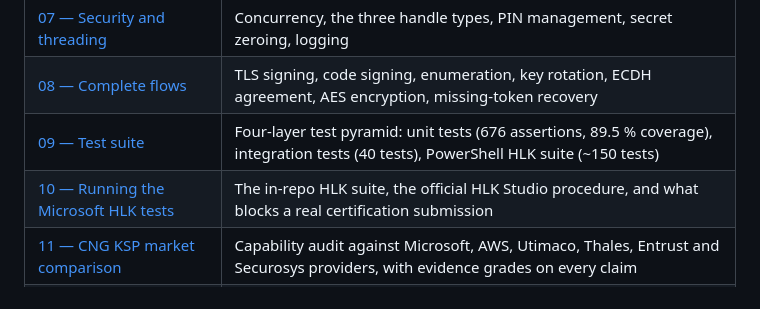
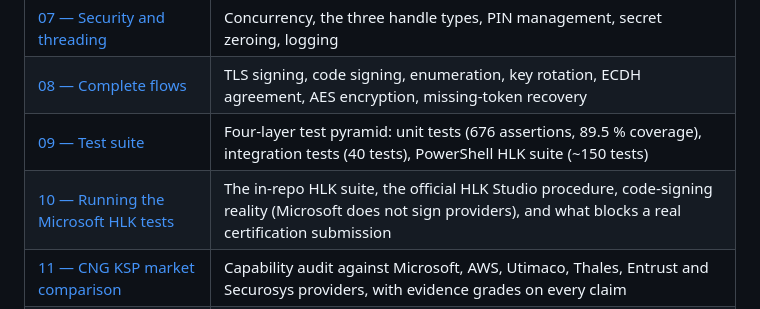
Before and after one commit to Gaillotte/Noida, a Markdown page: softhsm_ksp/docs/00-index.md, the part around the change. Rendered like a GitHub page.

```diff
--- a/softhsm_ksp/docs/00-index.md
+++ b/softhsm_ksp/docs/00-index.md
@@ -18,7 +18,7 @@ cryptographic operations to **SoftHSM2** via the **PKCS#11 v2.40** interface.
 | [07 — Security and threading](./07-security-threading.md) | Concurrency, the three handle types, PIN management, secret zeroing, logging |
 | [08 — Complete flows](./08-complete-flows.md) | TLS signing, code signing, enumeration, key rotation, ECDH agreement, AES encryption, missing-token recovery |
 | [09 — Test suite](./09-tests.md) | Four-layer test pyramid: unit tests (676 assertions, 89.5 % coverage), integration tests (40 tests), PowerShell HLK suite (~150 tests) |
-| [10 — Running the Microsoft HLK tests](./10-hlk-execution.md) | The in-repo HLK suite, the official HLK Studio procedure, and what blocks a real certification submission |
+| [10 — Running the Microsoft HLK tests](./10-hlk-execution.md) | The in-repo HLK suite, the official HLK Studio procedure, code-signing reality (Microsoft does not sign providers), and what blocks a real certification submission |
 | [11 — CNG KSP market comparison](./11-market-comparison.md) | Capability audit against Microsoft, AWS, Utimaco, Thales, Entrust and Securosys providers, with evidence grades on every claim |
 | [12 — PKCS#11 backend requirements](./12-pkcs11-requirements.md) | Every function, mechanism, attribute and parameter a token must provide, in capability tiers, with a backend evaluation checklist |
 
```
Also changed, not shown: softhsm_ksp/docs/10-hlk-execution.md (+88 -1 lines).
